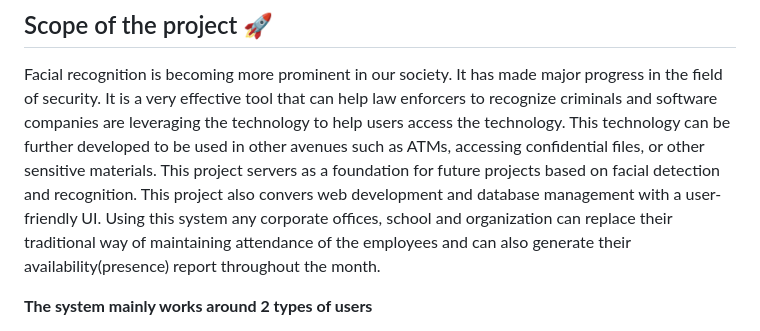
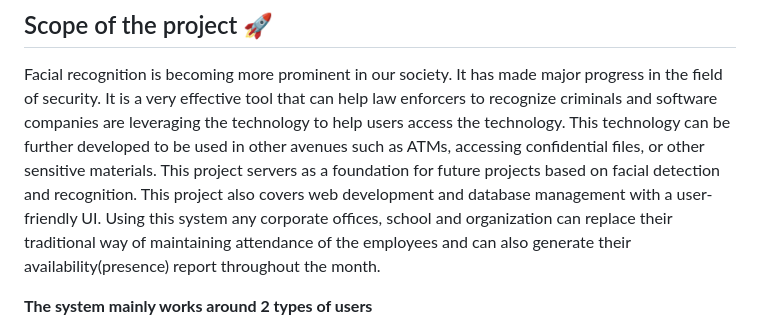
Before and after one commit to nevilparmar11/Attendance-Management-System-Using-Face-Recognition, a Markdown page: README.md, the part around the change. Drawn GitHub-style.

Commit message:
Update README.md 😝
fixed some more typos 😅

```diff
--- a/README.md
+++ b/README.md
@@ -9,7 +9,7 @@ This project aims to automate the traditional attendance system where the attend
 
 ## Scope of the project 🚀
 Facial recognition is becoming more prominent in our society. It has made major progress in the field of security. It is a very effective tool that can help law enforcers to recognize criminals and software companies are leveraging the technology to help users access the technology. This technology can be further developed to be used in other avenues such as ATMs, accessing confidential files, or other sensitive materials.
-This project servers as a foundation for future projects based on facial detection and recognition. This project also convers web development and database management with a user-friendly UI. Using this system any corporate offices, school and organization can replace their traditional way of maintaining attendance of the employees and can also generate their availability(presence) report throughout the month.
+This project servers as a foundation for future projects based on facial detection and recognition. This project also covers web development and database management with a user-friendly UI. Using this system any corporate offices, school and organization can replace their traditional way of maintaining attendance of the employees and can also generate their availability(presence) report throughout the month.
 
 **The system mainly works around 2 types of users**
 1. Employee
```
